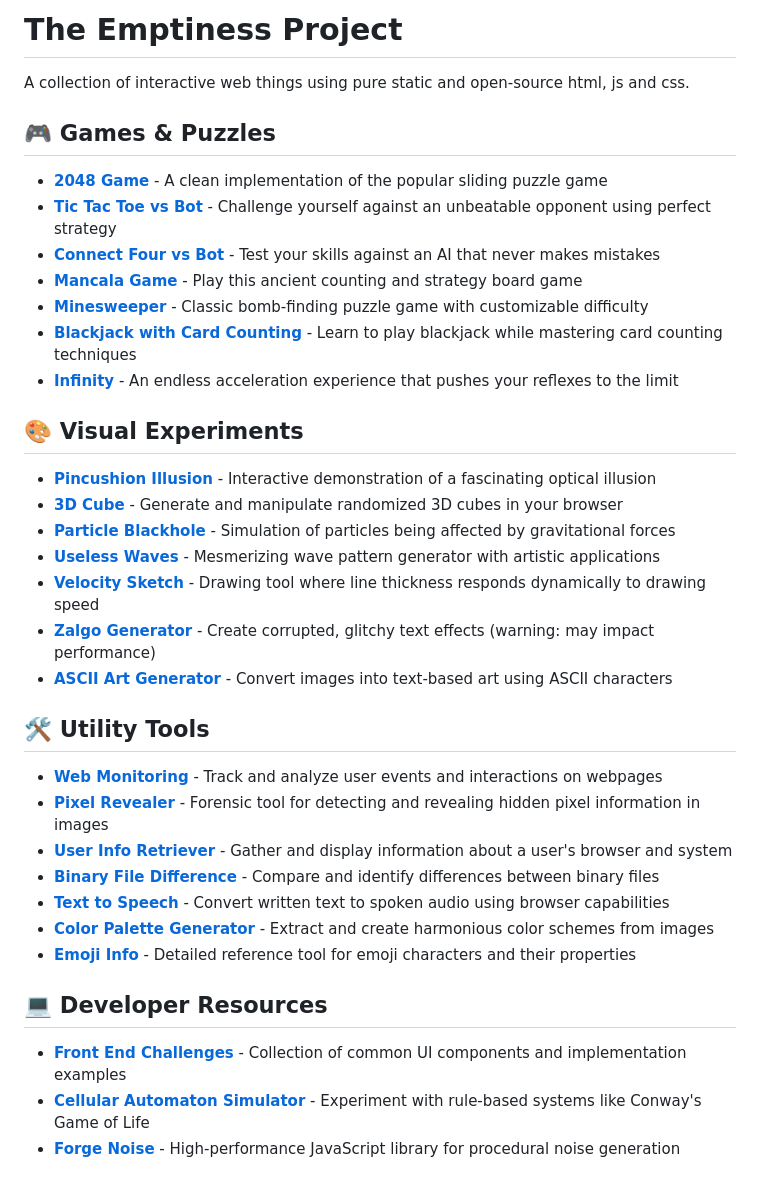
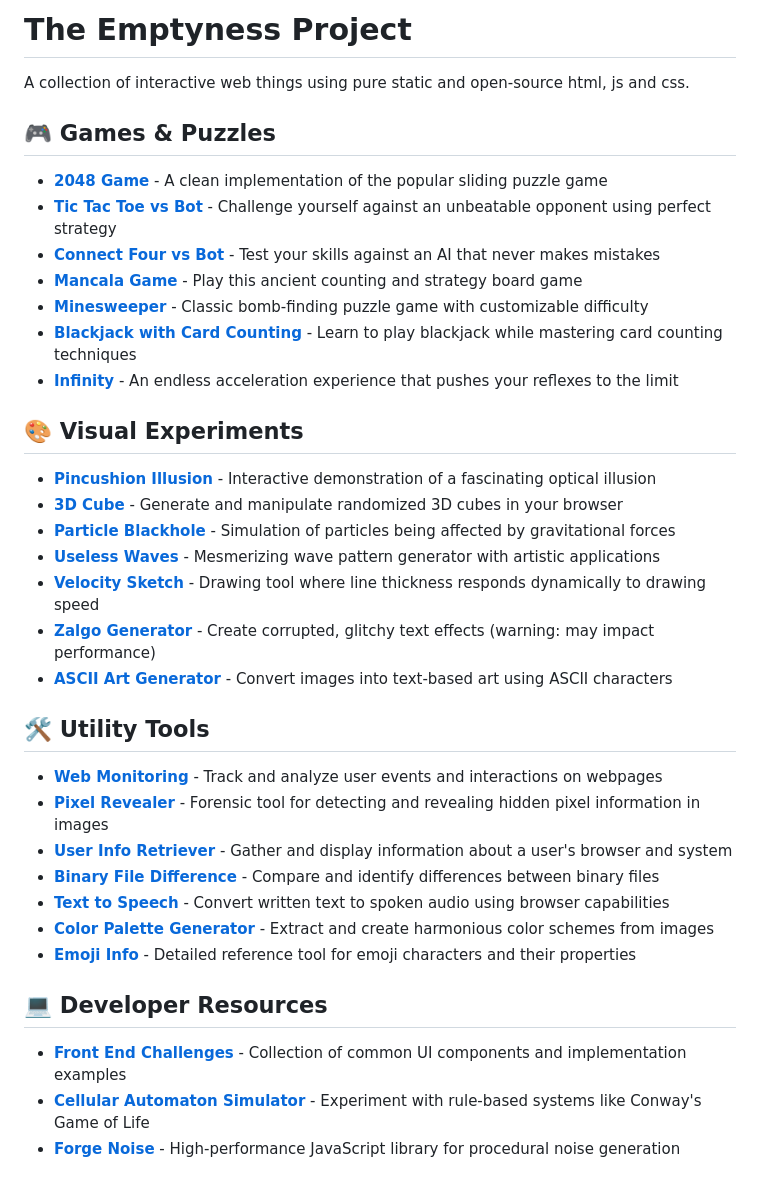
Before and after one commit to TheEmptynessProject/TheEmptynessProject.github.io, a Markdown page: README.md, the part around the change printed below. GitHub-like rendering.

```diff
--- a/README.md
+++ b/README.md
@@ -1,4 +1,4 @@
-# The Emptiness Project
+# The Emptyness Project
 
 A collection of interactive web things using pure static and open-source html, js and css.
 
```
Also changed, not shown: other parts of README.md (+24 -24 lines).
